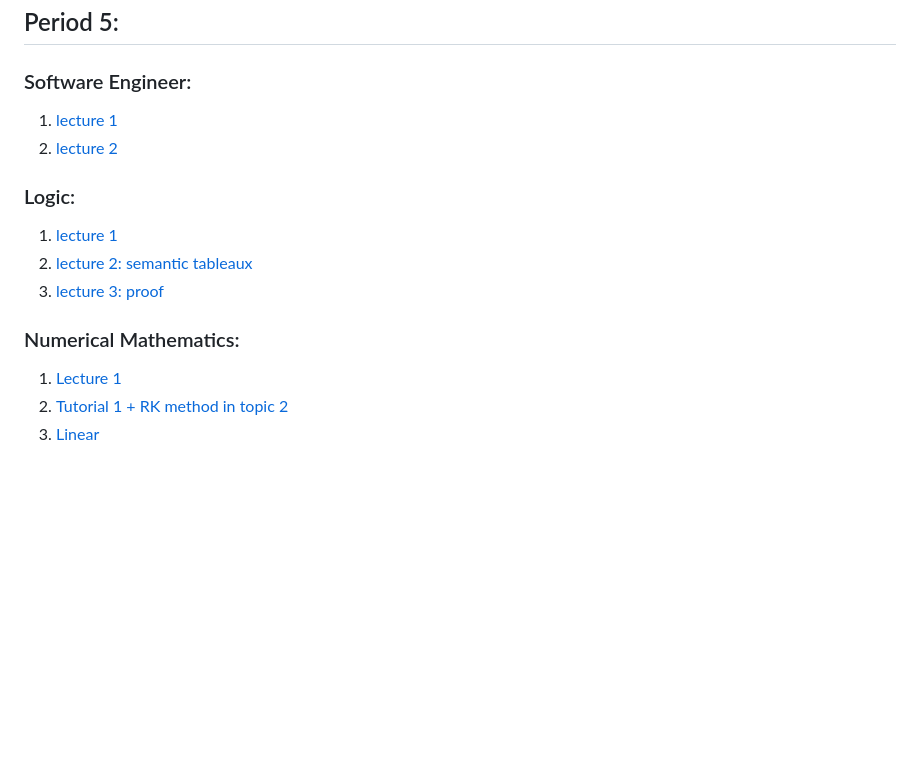
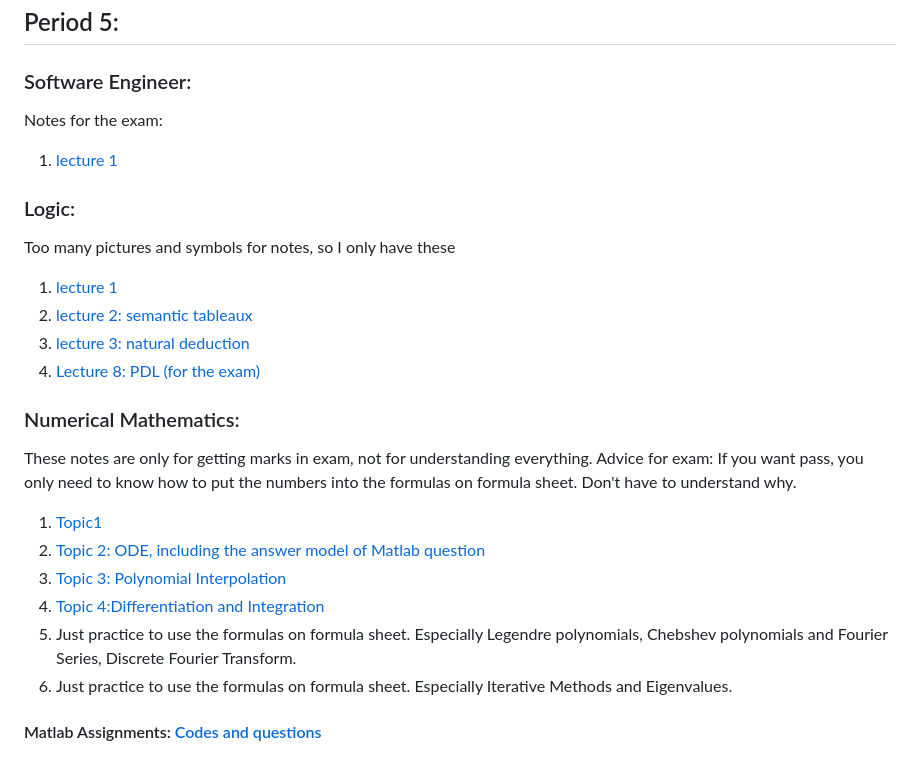
Before and after one commit to AnkieFan/NotesDumpingGround, a Markdown page: README.md, the part around the change printed below. GitHub-like rendering; blank space fills up the shorter version.

```diff
--- a/README.md
+++ b/README.md
@@ -16,13 +16,22 @@ The cyber dumping ground of Ankie's notes. *English & Chinese mixed.*
 
 ## Period 5:
 ### Software Engineer:
-  1. [lecture 1](https://github.com/AnkieFan/NotesDumpingGround/blob/main/SE/lec1.md)
-  2. [lecture 2](https://github.com/AnkieFan/NotesDumpingGround/blob/main/SE/Lec2.md)
+  Notes for the exam:
+  1. [lecture 1](https://github.com/AnkieFan/NotesDumpingGround/blob/main/SE/Lec1_exam.md)
 ### Logic:
+  Too many pictures and symbols for notes, so I only have these
   1. [lecture 1](https://github.com/AnkieFan/NotesDumpingGround/blob/main/Logic/lec1.md)
   2. [lecture 2: semantic tableaux](https://github.com/AnkieFan/NotesDumpingGround/blob/main/Logic/Lec2.md)
-  3. [lecture 3: proof](https://github.com/AnkieFan/NotesDumpingGround/blob/main/Logic/Lec3.md)
+  3. [lecture 3: natural deduction](https://github.com/AnkieFan/NotesDumpingGround/blob/main/Logic/Lec3.md)
+  4. [Lecture 8: PDL (for the exam)](https://github.com/AnkieFan/NotesDumpingGround/blob/main/Logic/Lec8.md)
+
 ### Numerical Mathematics:
-  1. [Lecture 1](https://github.com/AnkieFan/NotesDumpingGround/blob/main/Numerical%20Math/Lec4_5.md)
-  2. [Tutorial 1 + RK method in topic 2](https://github.com/AnkieFan/NotesDumpingGround/blob/main/Numerical%20Math/Lec4_6.md)
-  3. [Linear](https://github.com/AnkieFan/NotesDumpingGround/blob/main/Numerical%20Math/Lec4_7.md)
+  These notes are only for getting marks in exam, not for understanding everything.
+  Advice for exam: If you want pass, you only need to know how to put the numbers into the formulas on formula sheet. Don't have to understand why.
+  1. [Topic1](https://github.com/AnkieFan/NotesDumpingGround/blob/main/Numerical%20Math/Topic1.md)
+  2. [Topic 2: ODE, including the answer model of Matlab question](https://github.com/AnkieFan/NotesDumpingGround/blob/main/Numerical%20Math/Topic2.md)
+  3. [Topic 3: Polynomial Interpolation](https://github.com/AnkieFan/NotesDumpingGround/blob/main/Numerical%20Math/Topic3.md)
+  4. [Topic 4:Differentiation and Integration](https://github.com/AnkieFan/NotesDumpingGround/blob/main/Numerical%20Math/Topic4.md)
+  5. Just practice to use the formulas on formula sheet. Especially Legendre polynomials, Chebshev polynomials and Fourier Series, Discrete Fourier Transform.
+  6. Just practice to use the formulas on formula sheet. Especially Iterative Methods and Eigenvalues.
+  #### Matlab Assignments: [Codes and questions](https://github.com/AnkieFan/NotesDumpingGround/tree/main/Numerical%20Math/matlabAssign)
```
Also changed, not shown: other parts of README.md (+2 -2 lines), Logic/Lec8.md (+3 -0 lines), SE/Lec2_UML.md (added, +66 -0 lines), SE/Lec2_exam.md (added, +58 -0 lines), SE/Lec3.md (deleted, +0 -14 lines), SE/Lec4_exam.md (added, +137 -0 lines), SE/Lec5_exam.md (added, +36 -0 lines), SE/Lec6_exam.md (added, +68 -0 lines), SE/Lec7_exam.md (added, +70 -0 lines), SE/Lec8_exam.md (added, +43 -0 lines), Logic/Lec4.md (deleted), SE/img/DAG.png (added), SE/img/Microservices.png (added), SE/img/UMLsheet.png (added), 3 more files, 2 other files.
